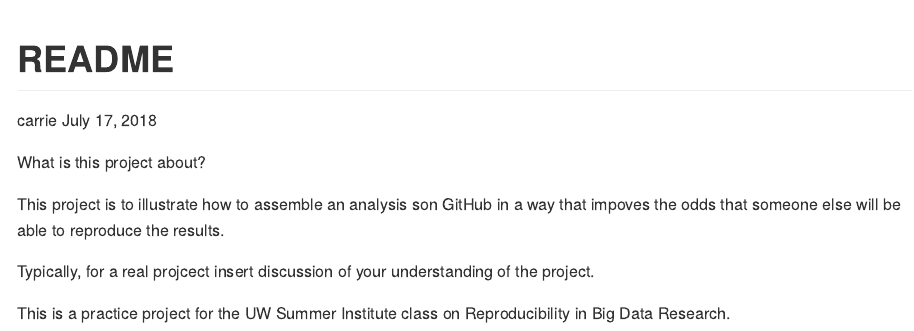
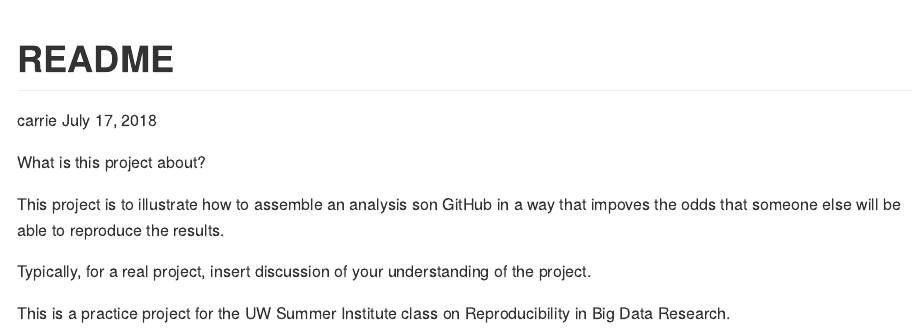
Before and after one commit to carriedearest/sisbid_2018, an R Markdown document (README.Rmd): the page in a window 1100 px wide, from its top. The pictures show the output file README.md that the author committed with the source, drawn offline in the style of GitHub.

Commit message:
Spelling error.

```diff
--- a/README.Rmd
+++ b/README.Rmd
@@ -9,6 +9,6 @@ What is this project about?
 
 This project is to illustrate how to assemble an analysis son GitHub in a way that impoves the odds that someone else will be able to reproduce the results.
 
-Typically, for a real projcect insert discussion of your understanding of the project.
+Typically, for a real project, insert discussion of your understanding of the project.
 
 This is a practice project for the UW Summer Institute class on Reproducibility in Big Data Research.
```
Also changed, not shown: README.md.
